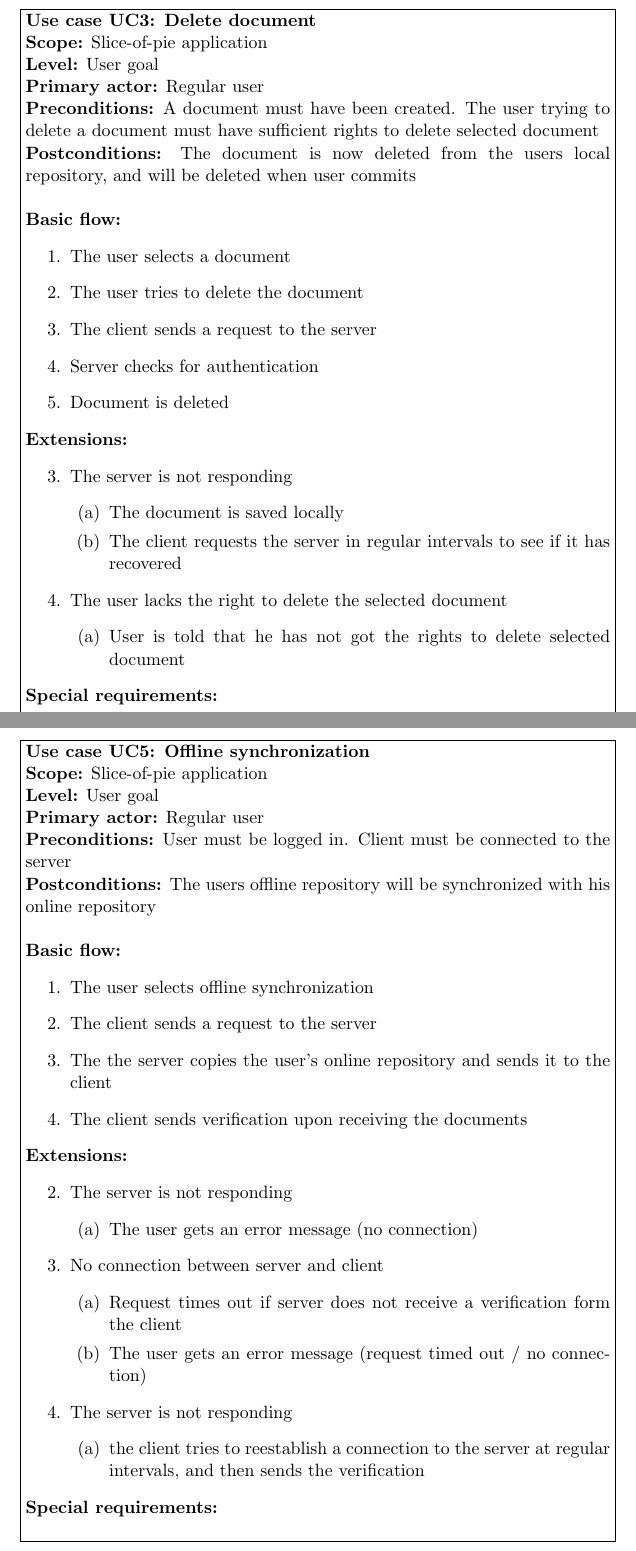
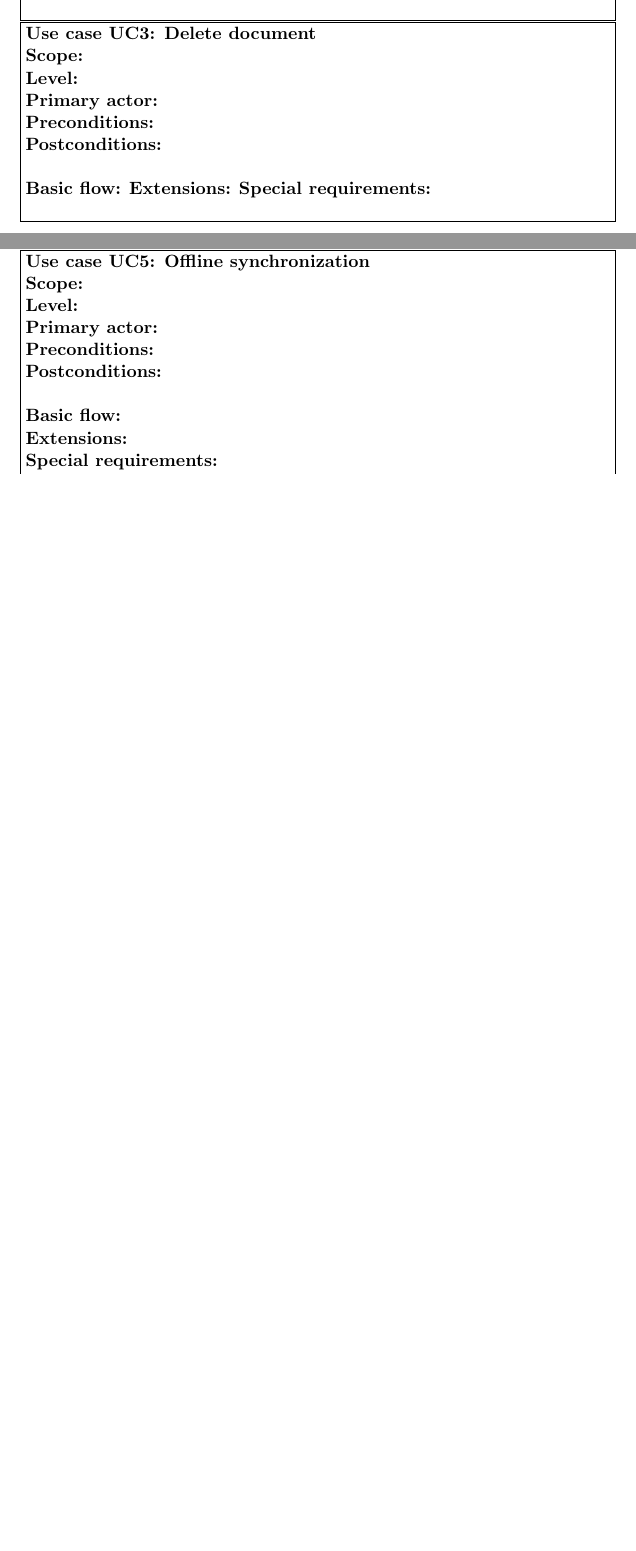
Before and after one commit to filiphjermind/bdsa_projekt, a LaTeX document (Report/Report.tex): two parts of pages 5 and 6 of 11 before the commit and two parts of pages 4 and 5 of 10 after it, joined at a grey line, cut so that both start at the same text, the shorter picture padded with empty space. Compiled offline with pdfLaTeX.

Commit message:
various changes

```diff
--- a/Report/Report.tex
+++ b/Report/Report.tex
@@ -101,32 +101,14 @@ Sending a document back and forth between multiple users can lead to a lot of er
 % Use case 3
 \fbox{\begin{minipage}{\columnwidth}
 		\textbf{Use case UC3: Delete document } \\
-		\textbf{Scope:} Slice-of-pie application\\
-		\textbf{Level:}  User goal\\
-		\textbf{Primary actor:} Regular user\\
-		\textbf{Preconditions:} A document must have been created. The user trying to delete a document must have sufficient rights to delete selected document\\
-		\textbf{Postconditions:} The document is now deleted from the users local repository, and will be deleted when user commits\\
+		\textbf{Scope:} \\
+		\textbf{Level:}  \\
+		\textbf{Primary actor:} \\
+		\textbf{Preconditions:} \\
+		\textbf{Postconditions:} \\
 
 		\textbf{Basic flow:}
-		\begin{enumerate}
-			\item The user selects a document
-			\item The user tries to delete the document
-			\item The client sends a request to the server
-			\item Server checks for authentication
-			\item Document is deleted
-		\end{enumerate}
 		\textbf{Extensions:}
-		\begin{enumerate}
-			\item[3.] The server is not responding
-			\begin{enumerate}
-				\item The document is saved locally
-				\item The client requests the server in regular intervals to see if it has recovered
-			\end{enumerate}
-			\item[4.] The user lacks the right to delete the selected document
-			\begin{enumerate}
-				\item User is told that he has not got the rights to delete selected document
-			\end{enumerate}
-		\end{enumerate}
 		\textbf{Special requirements:} \\
 \end{minipage}}
 
@@ -147,35 +129,14 @@ Sending a document back and forth between multiple users can lead to a lot of er
 % Use case 5
 \fbox{\begin{minipage}{\columnwidth}
 		\textbf{Use case UC5: Offline synchronization} \\
-		\textbf{Scope:} Slice-of-pie application\\
-		\textbf{Level:}  User goal\\
-		\textbf{Primary actor:} Regular user\\
-		\textbf{Preconditions:} User must be logged in. Client must be connected to the server\\
-		\textbf{Postconditions:} The users offline repository will be synchronized with his online repository\\
+		\textbf{Scope:} \\
+		\textbf{Level:}  \\
+		\textbf{Primary actor:} \\
+		\textbf{Preconditions:} \\
+		\textbf{Postconditions:} \\
 
-		\textbf{Basic flow:}
-		\begin{enumerate}
-			\item The user selects offline synchronization
-			\item The client sends a request to the server
-			\item The the server copies the user's online repository and sends it to the client
-			\item The client sends verification upon receiving the documents
-		\end{enumerate}
-		\textbf{Extensions:}
-		\begin{enumerate}
-			\item[2.] The server is not responding
-			\begin{enumerate}
-				\item The user gets an error message (no connection)
-			\end{enumerate}
-			\item[3.] No connection between server and client
-			\begin{enumerate}
-				\item Request times out if server does not receive a verification form the client
-				\item The user gets an error message (request timed out / no connection)
-			\end{enumerate}
-			\item[4.] The server is not responding
-			\begin{enumerate}
-				\item the client tries to reestablish a connection to the server at regular intervals, and then sends the verification
-			\end{enumerate}
-		\end{enumerate}
+		\textbf{Basic flow:} \\
+		\textbf{Extensions:} \\
 		\textbf{Special requirements:} \\
 \end{minipage}}
 
```
Also changed, not shown: Report/Report.pdf, 3 other files.
